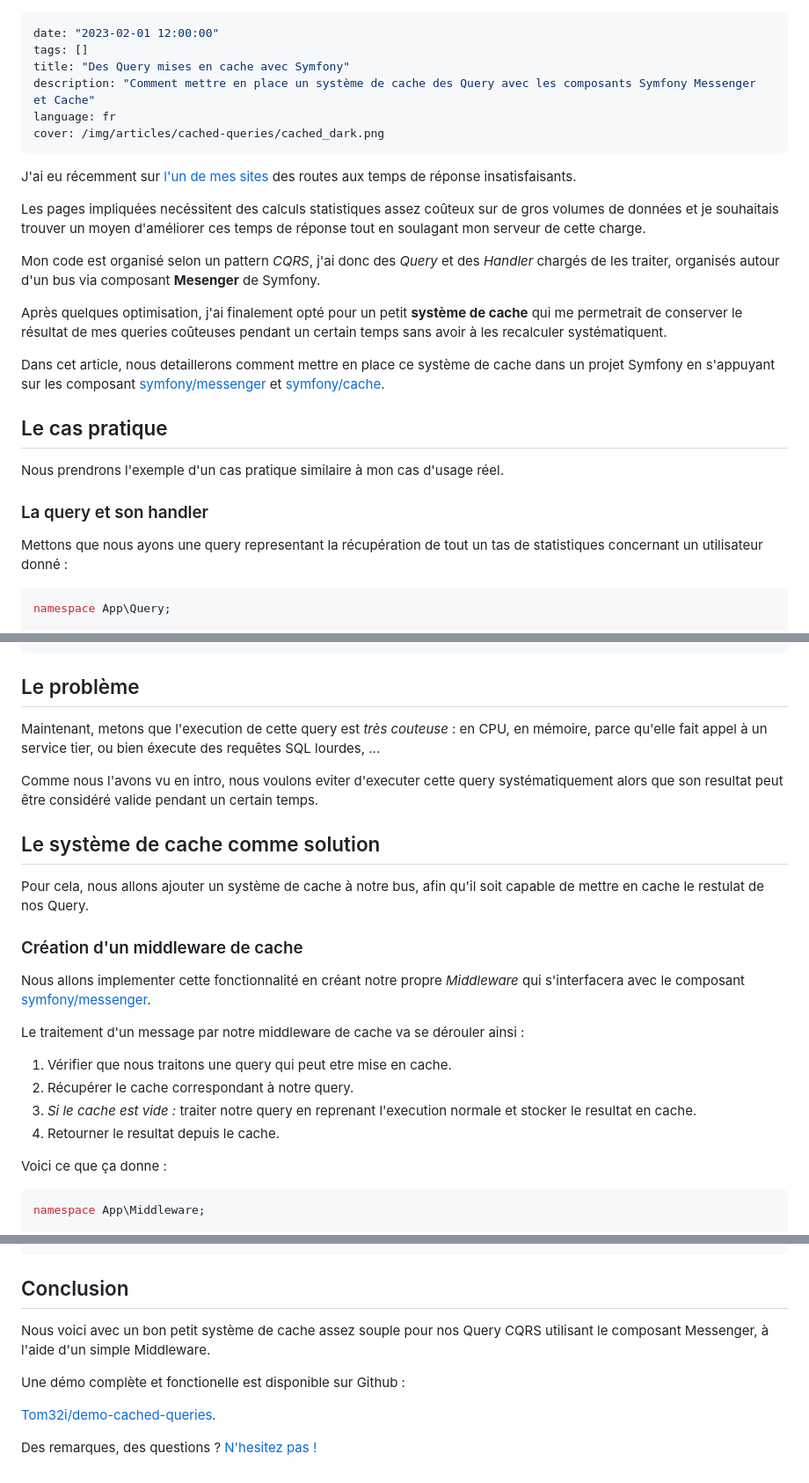
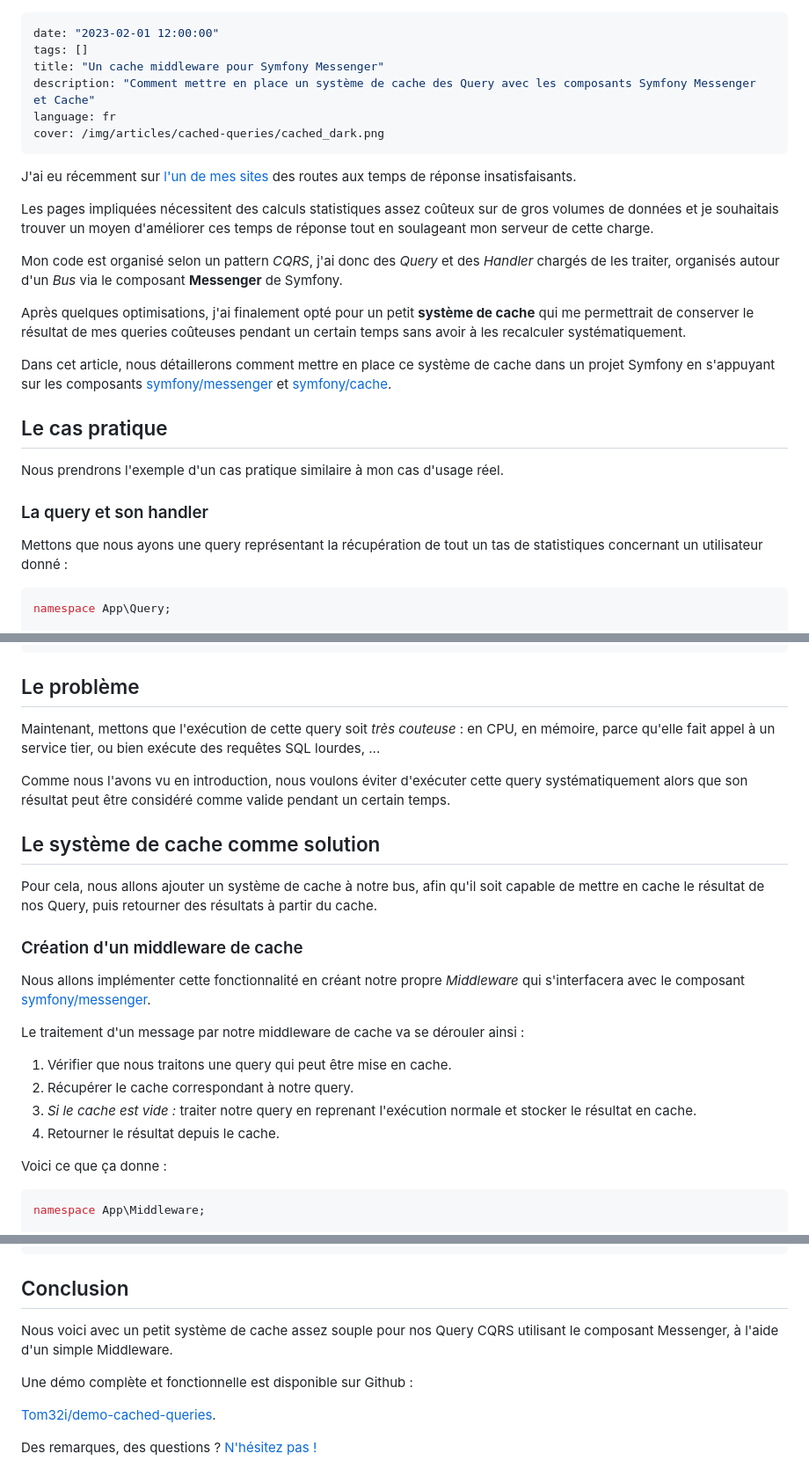
Before and after one commit to Tom32i/portfolio, a Markdown page: content/article/cache-query-avec-symfony-messenger.md, 3 parts joined by grey strips. Shown at 88% size. Drawn GitHub-style.

````diff
--- a/content/article/cache-query-avec-symfony-messenger.md
+++ b/content/article/cache-query-avec-symfony-messenger.md
@@ -1,7 +1,7 @@
 ---
 date: "2023-02-01 12:00:00"
 tags: []
-title: "Des Query mises en cache avec Symfony"
+title: "Un cache middleware pour Symfony Messenger"
 description: "Comment mettre en place un système de cache des Query avec les composants Symfony Messenger et Cache"
 language: fr
 cover: /img/articles/cached-queries/cached_dark.png
@@ -9,13 +9,13 @@ cover: /img/articles/cached-queries/cached_dark.png
 
 J'ai eu récemment sur [l'un de mes sites](https://whatthetune.com/profil/1) des routes aux temps de réponse insatisfaisants.
 
-Les pages impliquées necéssitent des calculs statistiques assez coûteux sur de gros volumes de données et je souhaitais trouver un moyen d'améliorer ces temps de réponse tout en soulagant mon serveur de cette charge.
+Les pages impliquées nécessitent des calculs statistiques assez coûteux sur de gros volumes de données et je souhaitais trouver un moyen d'améliorer ces temps de réponse tout en soulageant mon serveur de cette charge.
 
-Mon code est organisé selon un pattern _CQRS_, j'ai donc des _Query_ et des _Handler_ chargés de les traiter, organisés autour d'un bus via composant **Mesenger** de Symfony.
+Mon code est organisé selon un pattern _CQRS_, j'ai donc des _Query_ et des _Handler_ chargés de les traiter, organisés autour d'un _Bus_ via le composant **Messenger** de Symfony.
 
-Après quelques optimisation, j'ai finalement opté pour un petit **système de cache** qui me permetrait de conserver le résultat de mes queries coûteuses pendant un certain temps sans avoir à les recalculer systématiquent.
+Après quelques optimisations, j'ai finalement opté pour un petit **système de cache** qui me permettrait de conserver le résultat de mes queries coûteuses pendant un certain temps sans avoir à les recalculer systématiquement.
 
-Dans cet article, nous detaillerons comment mettre en place ce système de cache dans un projet Symfony en s'appuyant sur les composant [symfony/messenger](https://symfony.com/doc/current/messenger.html) et [symfony/cache](https://symfony.com/doc/current/cache.html).
+Dans cet article, nous détaillerons comment mettre en place ce système de cache dans un projet Symfony en s'appuyant sur les composants [symfony/messenger](https://symfony.com/doc/current/messenger.html) et [symfony/cache](https://symfony.com/doc/current/cache.html).
 
 ## Le cas pratique
 
@@ -23,7 +23,7 @@ Nous prendrons l'exemple d'un cas pratique similaire à mon cas d'usage réel.
 
 ### La query et son handler
 
-Mettons que nous ayons une query representant la récupération de tout un tas de statistiques concernant un utilisateur donné :
+Mettons que nous ayons une query représentant la récupération de tout un tas de statistiques concernant un utilisateur donné :
 
 ```php
 namespace App\Query;
@@ -97,23 +97,23 @@ class UserMetricsController
 
 ## Le problème
 
-Maintenant, metons que l'execution de cette query est *très couteuse* : en CPU, en mémoire, parce qu'elle fait appel à un service tier, ou bien éxecute des requêtes SQL lourdes, ...
+Maintenant, mettons que l'exécution de cette query soit *très couteuse* : en CPU, en mémoire, parce qu'elle fait appel à un service tier, ou bien exécute des requêtes SQL lourdes, ...
 
-Comme nous l'avons vu en intro, nous voulons eviter d'executer cette query systématiquement alors que son resultat peut être considéré valide pendant un certain temps.
+Comme nous l'avons vu en introduction, nous voulons éviter d'exécuter cette query systématiquement alors que son résultat peut être considéré comme valide pendant un certain temps.
 
 ## Le système de cache comme solution
 
-Pour cela, nous allons ajouter un système de cache à notre bus, afin qu'il soit capable de mettre en cache le restulat de nos Query.
+Pour cela, nous allons ajouter un système de cache à notre bus, afin qu'il soit capable de mettre en cache le résultat de nos Query, puis retourner des résultats à partir du cache.
 
 ### Création d'un middleware de cache
 
-Nous allons implementer cette fonctionnalité en créant notre propre _Middleware_ qui s'interfacera avec le composant [symfony/messenger](https://symfony.com/doc/current/messenger.html#middleware).
+Nous allons implémenter cette fonctionnalité en créant notre propre _Middleware_ qui s'interfacera avec le composant [symfony/messenger](https://symfony.com/doc/current/messenger.html#middleware).
 
 Le traitement d'un message par notre middleware de cache va se dérouler ainsi :
-1. Vérifier que nous traitons une query qui peut etre mise en cache.
+1. Vérifier que nous traitons une query qui peut être mise en cache.
 2. Récupérer le cache correspondant à notre query.
-3. _Si le cache est vide :_ traiter notre query en reprenant l'execution normale et stocker le resultat en cache.
-4. Retourner le resultat depuis le cache.
+3. _Si le cache est vide :_ traiter notre query en reprenant l'exécution normale et stocker le résultat en cache.
+4. Retourner le résultat depuis le cache.
 
 Voici ce que ça donne :
 
@@ -462,10 +463,10 @@ class CacheMiddleware implements MiddlewareInterface
 
 ## Conclusion
 
-Nous voici avec un bon petit système de cache assez souple pour nos Query CQRS utilisant le composant Messenger, à l'aide d'un simple Middleware.
+Nous voici avec un petit système de cache assez souple pour nos Query CQRS utilisant le composant Messenger, à l'aide d'un simple Middleware.
 
-Une démo complète et fonctionelle est disponible sur Github :
+Une démo complète et fonctionnelle est disponible sur Github :
 
 [Tom32i/demo-cached-queries](https://github.com/Tom32i/demo-cached-queries).
 
-Des remarques, des questions ? [N'hesitez pas !](https://twitter.com/tom32i)
+Des remarques, des questions ? [N'hésitez pas !](https://twitter.com/tom32i)
````
Also changed, not shown: other parts of content/article/cache-query-avec-symfony-messenger.md (+24 -23 lines).
